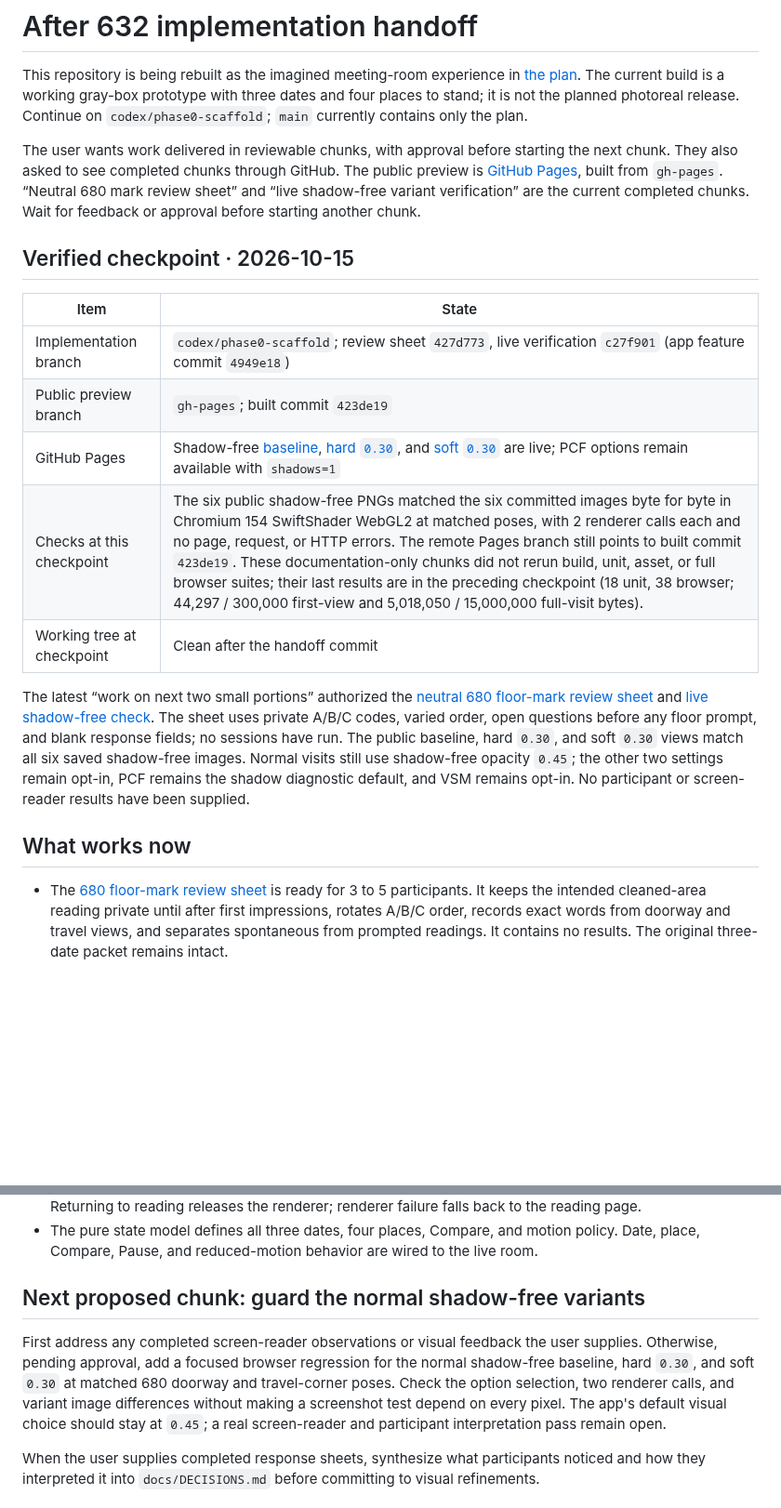
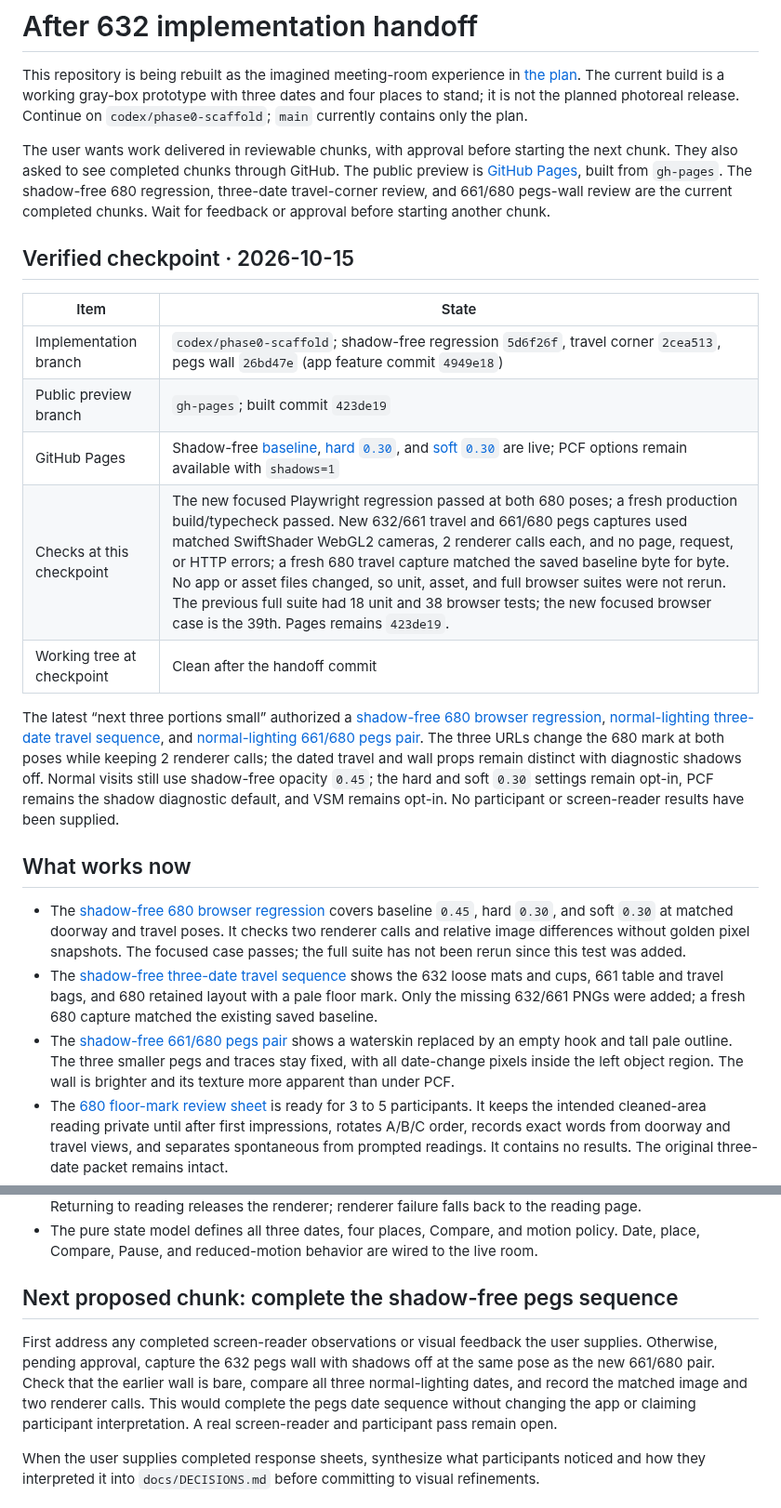
Before and after one commit to wangy113/after-632-gpt-sol-6, a Markdown page: HANDOFF.md, 2 parts joined by grey strips. Shown at 93% size. GitHub-like rendering; blank space fills up the shorter version.

Commit message:
Hand off shadow-free regression and dated views

```diff
--- a/HANDOFF.md
+++ b/HANDOFF.md
@@ -2,22 +2,25 @@
 
 This repository is being rebuilt as the imagined meeting-room experience in [the plan](docs/PLAN.md). The current build is a working gray-box prototype with three dates and four places to stand; it is not the planned photoreal release. Continue on `codex/phase0-scaffold`; `main` currently contains only the plan.
 
-The user wants work delivered in reviewable chunks, with approval before starting the next chunk. They also asked to see completed chunks through GitHub. The public preview is [GitHub Pages](https://wangy113.github.io/after-632-gpt-sol-6/), built from `gh-pages`. “Neutral 680 mark review sheet” and “live shadow-free variant verification” are the current completed chunks. Wait for feedback or approval before starting another chunk.
+The user wants work delivered in reviewable chunks, with approval before starting the next chunk. They also asked to see completed chunks through GitHub. The public preview is [GitHub Pages](https://wangy113.github.io/after-632-gpt-sol-6/), built from `gh-pages`. The shadow-free 680 regression, three-date travel-corner review, and 661/680 pegs-wall review are the current completed chunks. Wait for feedback or approval before starting another chunk.
 
 ## Verified checkpoint · 2026-10-15
 
 | Item | State |
 | --- | --- |
-| Implementation branch | `codex/phase0-scaffold`; review sheet `427d773`, live verification `c27f901` (app feature commit `4949e18`) |
+| Implementation branch | `codex/phase0-scaffold`; shadow-free regression `5d6f26f`, travel corner `2cea513`, pegs wall `26bd47e` (app feature commit `4949e18`) |
 | Public preview branch | `gh-pages`; built commit `423de19` |
 | GitHub Pages | Shadow-free [baseline](https://wangy113.github.io/after-632-gpt-sol-6/), [hard `0.30`](https://wangy113.github.io/after-632-gpt-sol-6/?floorMarkOpacity=0.30), and [soft `0.30`](https://wangy113.github.io/after-632-gpt-sol-6/?floorMarkOpacity=0.30&floorMarkEdge=soft) are live; PCF options remain available with `shadows=1` |
-| Checks at this checkpoint | The six public shadow-free PNGs matched the six committed images byte for byte in Chromium 154 SwiftShader WebGL2 at matched poses, with 2 renderer calls each and no page, request, or HTTP errors. The remote Pages branch still points to built commit `423de19`. These documentation-only chunks did not rerun build, unit, asset, or full browser suites; their last results are in the preceding checkpoint (18 unit, 38 browser; 44,297 / 300,000 first-view and 5,018,050 / 15,000,000 full-visit bytes). |
+| Checks at this checkpoint | The new focused Playwright regression passed at both 680 poses; a fresh production build/typecheck passed. New 632/661 travel and 661/680 pegs captures used matched SwiftShader WebGL2 cameras, 2 renderer calls each, and no page, request, or HTTP errors; a fresh 680 travel capture matched the saved baseline byte for byte. No app or asset files changed, so unit, asset, and full browser suites were not rerun. The previous full suite had 18 unit and 38 browser tests; the new focused browser case is the 39th. Pages remains `423de19`. |
 | Working tree at checkpoint | Clean after the handoff commit |
 
-The latest “work on next two small portions” authorized the [neutral 680 floor-mark review sheet](docs/phase0/680_FLOOR_MARK_REVIEW_SHEET.md) and [live shadow-free check](docs/phase0/GEOMETRY_BASELINE.md#live-shadow-free-mark-verification--2026-10-15). The sheet uses private A/B/C codes, varied order, open questions before any floor prompt, and blank response fields; no sessions have run. The public baseline, hard `0.30`, and soft `0.30` views match all six saved shadow-free images. Normal visits still use shadow-free opacity `0.45`; the other two settings remain opt-in, PCF remains the shadow diagnostic default, and VSM remains opt-in. No participant or screen-reader results have been supplied.
+The latest “next three portions small” authorized a [shadow-free 680 browser regression](tests/e2e/room.spec.ts), [normal-lighting three-date travel sequence](docs/phase0/GEOMETRY_BASELINE.md#matched-shadow-free-three-date-travel-corner--2026-10-15), and [normal-lighting 661/680 pegs pair](docs/phase0/GEOMETRY_BASELINE.md#matched-shadow-free-661680-pegs-wall--2026-10-15). The three URLs change the 680 mark at both poses while keeping 2 renderer calls; the dated travel and wall props remain distinct with diagnostic shadows off. Normal visits still use shadow-free opacity `0.45`; the hard and soft `0.30` settings remain opt-in, PCF remains the shadow diagnostic default, and VSM remains opt-in. No participant or screen-reader results have been supplied.
 
 ## What works now
 
+- The [shadow-free 680 browser regression](tests/e2e/room.spec.ts) covers baseline `0.45`, hard `0.30`, and soft `0.30` at matched doorway and travel poses. It checks two renderer calls and relative image differences without golden pixel snapshots. The focused case passes; the full suite has not been rerun since this test was added.
+- The [shadow-free three-date travel sequence](docs/phase0/GEOMETRY_BASELINE.md#matched-shadow-free-three-date-travel-corner--2026-10-15) shows the 632 loose mats and cups, 661 table and travel bags, and 680 retained layout with a pale floor mark. Only the missing 632/661 PNGs were added; a fresh 680 capture matched the existing saved baseline.
+- The [shadow-free 661/680 pegs pair](docs/phase0/GEOMETRY_BASELINE.md#matched-shadow-free-661680-pegs-wall--2026-10-15) shows a waterskin replaced by an empty hook and tall pale outline. The three smaller pegs and traces stay fixed, with all date-change pixels inside the left object region. The wall is brighter and its texture more apparent than under PCF.
 - The [680 floor-mark review sheet](docs/phase0/680_FLOOR_MARK_REVIEW_SHEET.md) is ready for 3 to 5 participants. It keeps the intended cleaned-area reading private until after first impressions, rotates A/B/C order, records exact words from doorway and travel views, and separates spontaneous from prompted readings. It contains no results. The original three-date packet remains intact.
 - The [live shadow-free verification](docs/phase0/GEOMETRY_BASELINE.md#live-shadow-free-mark-verification--2026-10-15) found all six deployed 680 PNGs byte-identical to the saved normal-lighting images at matched poses. Each measured 2 renderer calls without page, request, or HTTP errors. Pages did not need republishing.
 - The [680 shadow-free mark review](docs/phase0/GEOMETRY_BASELINE.md#680-shadow-free-floor-mark-review--2026-10-15) provides six matched doorway/travel-corner captures for the [normal baseline](https://wangy113.github.io/after-632-gpt-sol-6/), [hard `0.30`](https://wangy113.github.io/after-632-gpt-sol-6/?floorMarkOpacity=0.30), and [soft `0.30`](https://wangy113.github.io/after-632-gpt-sol-6/?floorMarkOpacity=0.30&floorMarkEdge=soft) without diagnostic shadows. The two opt-in variants affect only the mark. Both make it less stark, but it is still a pale oval whose interpretation needs people, not more screenshot inference.
@@ -70,9 +73,9 @@ The latest “work on next two small portions” authorized the [neutral 680 flo
 - Compare shows the previous date from the same camera while preserving the selected date. It works by pointer or keyboard hold, the C key, or a persistent click-only activation of either Compare button. Returning to reading releases the renderer; renderer failure falls back to the reading page.
 - The pure state model defines all three dates, four places, Compare, and motion policy. Date, place, Compare, Pause, and reduced-motion behavior are wired to the live room.
 
-## Next proposed chunk: guard the normal shadow-free variants
+## Next proposed chunk: complete the shadow-free pegs sequence
 
-First address any completed screen-reader observations or visual feedback the user supplies. Otherwise, pending approval, add a focused browser regression for the normal shadow-free baseline, hard `0.30`, and soft `0.30` at matched 680 doorway and travel-corner poses. Check the option selection, two renderer calls, and variant image differences without making a screenshot test depend on every pixel. The app's default visual choice should stay at `0.45`; a real screen-reader and participant interpretation pass remain open.
+First address any completed screen-reader observations or visual feedback the user supplies. Otherwise, pending approval, capture the 632 pegs wall with shadows off at the same pose as the new 661/680 pair. Check that the earlier wall is bare, compare all three normal-lighting dates, and record the matched image and two renderer calls. This would complete the pegs date sequence without changing the app or claiming participant interpretation. A real screen-reader and participant pass remain open.
 
 When the user supplies completed response sheets, synthesize what participants noticed and how they interpreted it into `docs/DECISIONS.md` before committing to visual refinements.
 
```
Also changed, not shown: other parts of HANDOFF.md (+6 -0 lines).
